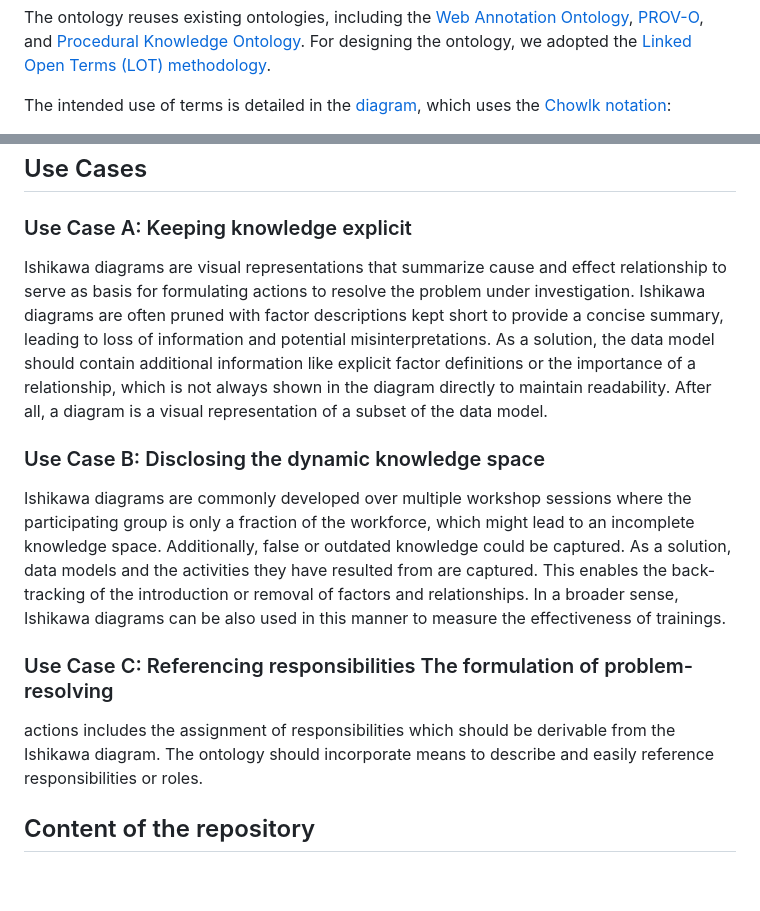
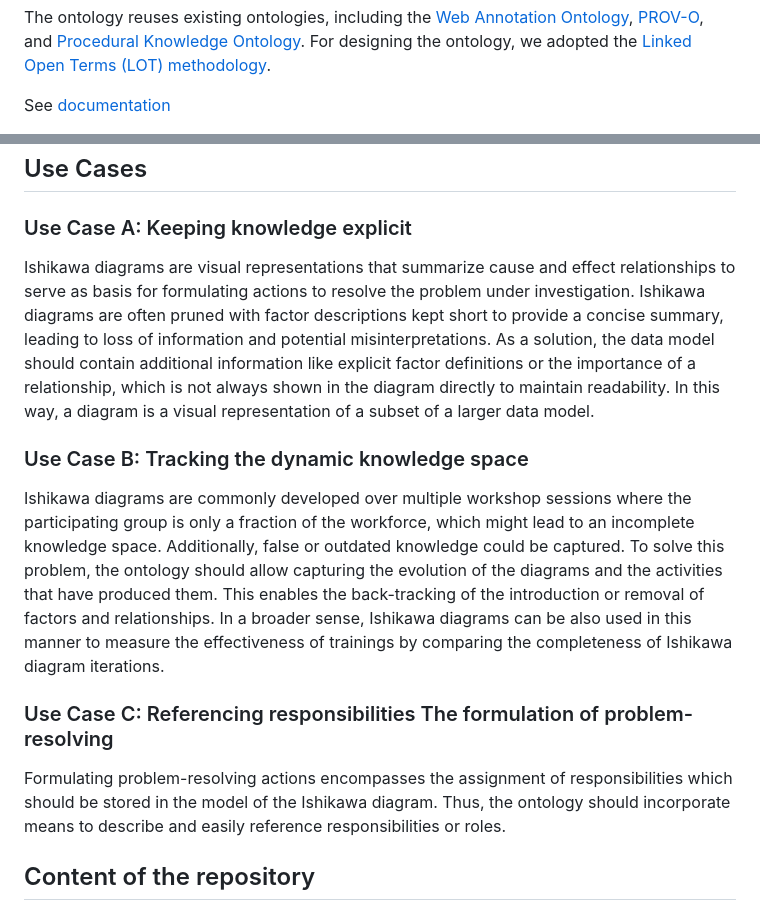
Before and after one commit to REXPEK/ishikawa-diagram-ontology, a Markdown page: README.md, 2 parts joined by grey strips. GitHub-like rendering; blank space fills up the shorter version.

```diff
--- a/README.md
+++ b/README.md
@@ -22,5 +22,5 @@ The ontology reuses existing ontologies, including the [Web Annotation Ontology]
 For designing the ontology, we adopted the [Linked Open Terms (LOT) methodology](https://zenodo.org/records/2539305).
 
 
-The intended use of terms is detailed in the [diagram](./ishikawa-diagram-ontology/media/ishikawa-diagram-ontology.png), which uses the [Chowlk notation]( https://chowlk.linkeddata.es/notation):
+See [documentation](w3id.org/ishikawa-diagram-ontology)
 
@@ -30,13 +29,13 @@ The intended use of terms is detailed in the [diagram](./ishikawa-diagram-ontolo
 
 ### Use Case A: Keeping knowledge explicit
 
-Ishikawa diagrams are visual representations that summarize cause and effect relationship to serve as basis for formulating actions to resolve the problem under investigation. Ishikawa diagrams are often pruned with factor descriptions kept short to provide a concise summary, leading to loss of information and potential misinterpretations. As a solution, the data model should contain additional information like explicit factor definitions or the importance of a relationship, which is not always shown in the diagram directly to maintain readability. After all, a diagram is a visual representation of a subset of the data model.
+Ishikawa diagrams are visual representations that summarize cause and effect relationships to serve as basis for formulating actions to resolve the problem under investigation. Ishikawa diagrams are often pruned with factor descriptions kept short to provide a concise summary, leading to loss of information and potential misinterpretations. As a solution, the data model should contain additional information like explicit factor definitions or the importance of a relationship, which is not always shown in the diagram directly to maintain readability. In this way, a diagram is a visual representation of a subset of a larger data model.
 
-### Use Case B: Disclosing the dynamic knowledge space
-Ishikawa diagrams are commonly developed over multiple workshop sessions where the participating group is only a fraction of the workforce, which might lead to an incomplete knowledge space. Additionally, false or outdated knowledge could be captured. As a solution, data models and the activities they have resulted from are captured. This enables the back-tracking of the introduction or removal of factors and relationships. In a broader sense, Ishikawa diagrams can be also used in this manner to measure the effectiveness of trainings.
+### Use Case B: Tracking the dynamic knowledge space
+Ishikawa diagrams are commonly developed over multiple workshop sessions where the participating group is only a fraction of the workforce, which might lead to an incomplete knowledge space. Additionally, false or outdated knowledge could be captured. To solve this problem, the ontology should allow capturing the evolution of the diagrams and the activities that have produced them. This enables the back-tracking of the introduction or removal of factors and relationships. In a broader sense, Ishikawa diagrams can be also used in this manner to measure the effectiveness of trainings by comparing the completeness of Ishikawa diagram iterations.
 
 ### Use Case C: Referencing responsibilities The formulation of problem-resolving
-actions includes the assignment of responsibilities which should be derivable from the Ishikawa diagram. The ontology should incorporate means to describe and easily reference responsibilities or roles.
+Formulating problem-resolving actions encompasses the assignment of responsibilities which should be stored in the model of the Ishikawa diagram. Thus, the ontology should incorporate means to describe and easily reference responsibilities or roles.
 
 ## Content of the repository
 
```
Also changed, not shown: other parts of README.md (+0 -1 lines).
